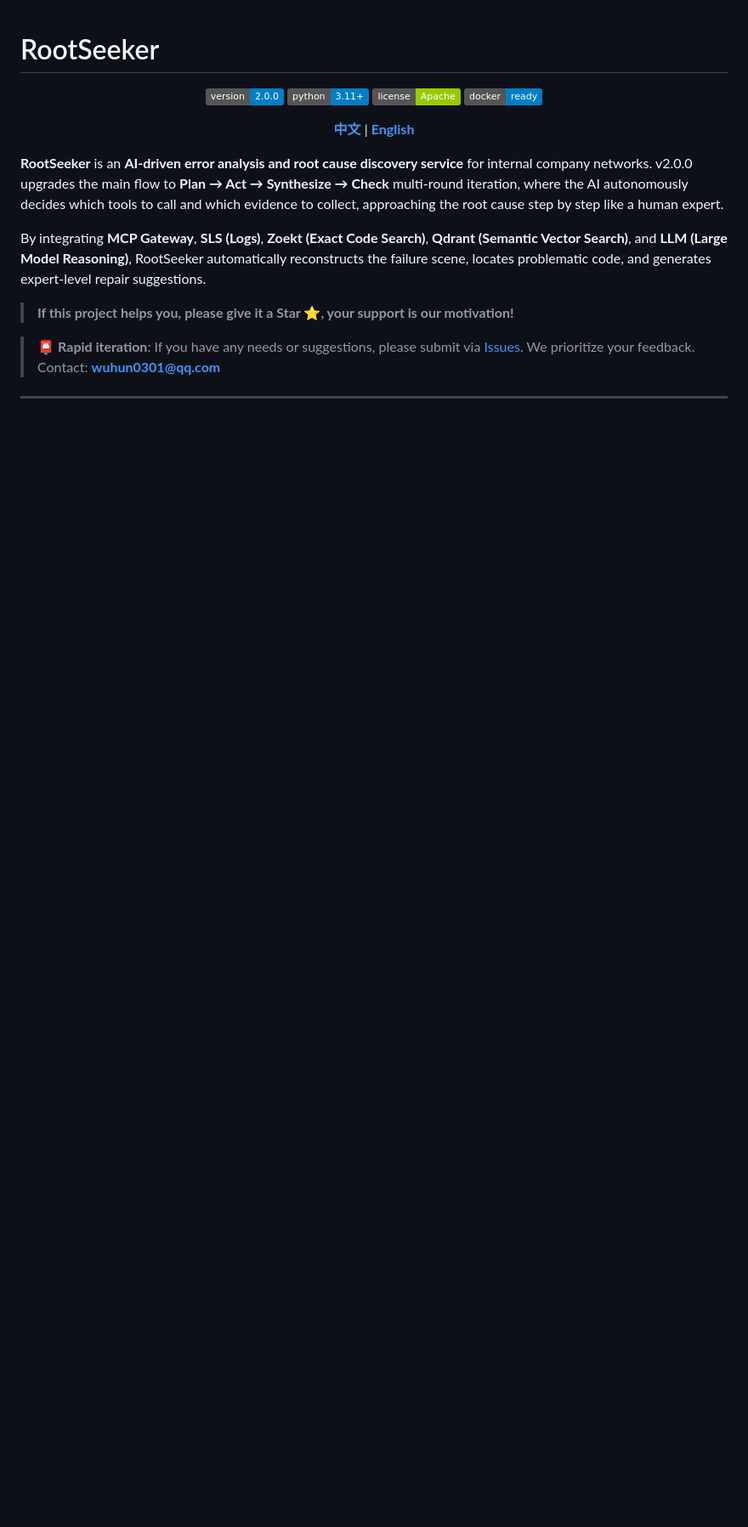
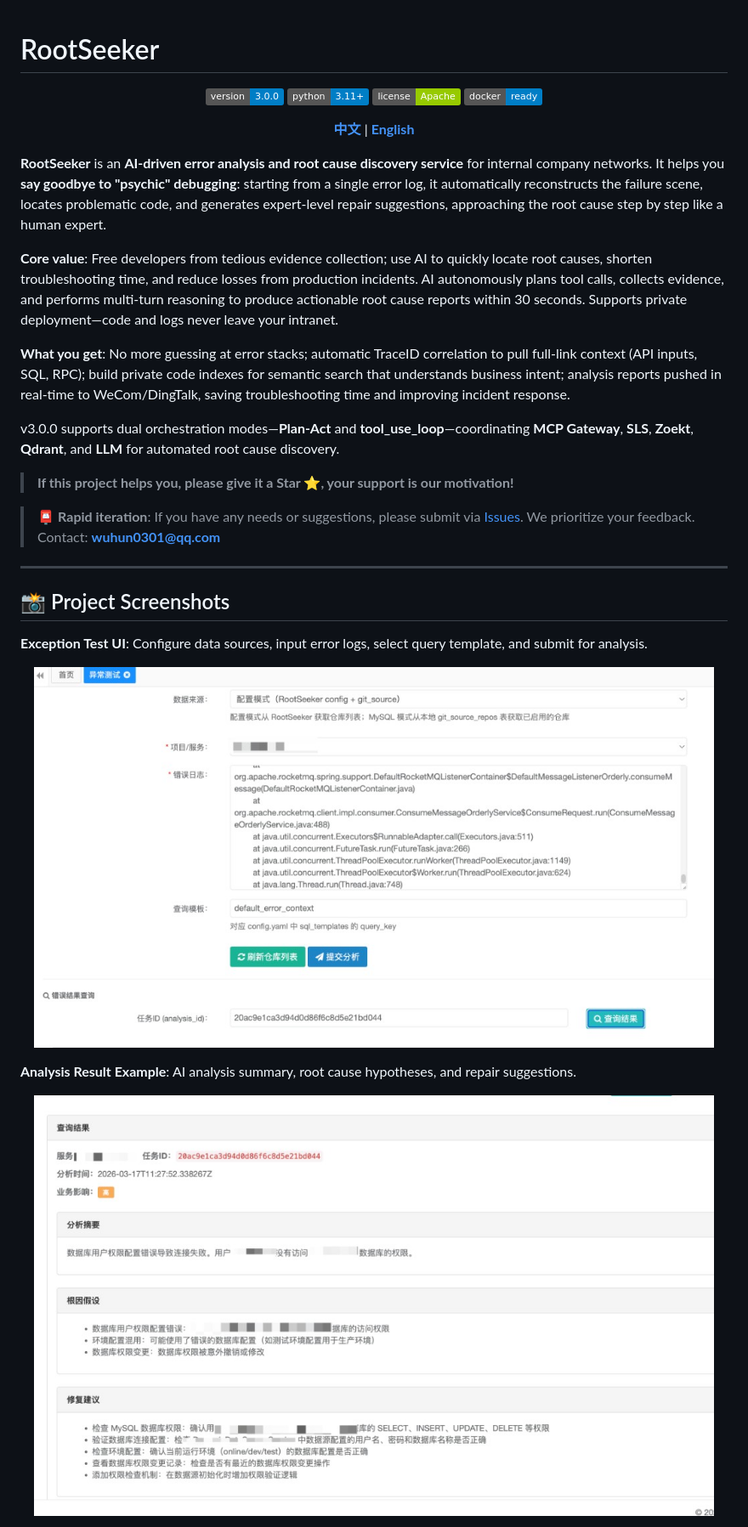
Before and after one commit to iceycn/root_seeker, a Markdown page: README.en.md, the part around one of its changes. Shown at 85% size. GitHub-like rendering; badges without logos; blank space fills up the shorter version.

```diff
--- a/README.en.md
+++ b/README.en.md
@@ -1,7 +1,7 @@
 # RootSeeker
 
 <p align="center">
-    <img src="https://img.shields.io/badge/version-2.0.0-blue.svg" alt="Version">
+    <img src="https://img.shields.io/badge/version-3.0.0-blue.svg" alt="Version">
     <img src="https://img.shields.io/badge/python-3.11+-blue.svg" alt="Python Version">
     <img src="https://img.shields.io/badge/license-Apache-green.svg" alt="License">
     <img src="https://img.shields.io/badge/docker-ready-blue.svg" alt="Docker">
@@ -11,9 +11,13 @@
   <strong><a href="README.md">中文</a></strong> | <strong><a href="README.en.md">English</a></strong>
 </p>
 
-**RootSeeker** is an **AI-driven error analysis and root cause discovery service** for internal company networks. v2.0.0 upgrades the main flow to **Plan → Act → Synthesize → Check** multi-round iteration, where the AI autonomously decides which tools to call and which evidence to collect, approaching the root cause step by step like a human expert.
+**RootSeeker** is an **AI-driven error analysis and root cause discovery service** for internal company networks. It helps you **say goodbye to "psychic" debugging**: starting from a single error log, it automatically reconstructs the failure scene, locates problematic code, and generates expert-level repair suggestions, approaching the root cause step by step like a human expert.
 
-By integrating **MCP Gateway**, **SLS (Logs)**, **Zoekt (Exact Code Search)**, **Qdrant (Semantic Vector Search)**, and **LLM (Large Model Reasoning)**, RootSeeker automatically reconstructs the failure scene, locates problematic code, and generates expert-level repair suggestions.
+**Core value**: Free developers from tedious evidence collection; use AI to quickly locate root causes, shorten troubleshooting time, and reduce losses from production incidents. AI autonomously plans tool calls, collects evidence, and performs multi-turn reasoning to produce actionable root cause reports within 30 seconds. Supports private deployment—code and logs never leave your intranet.
+
+**What you get**: No more guessing at error stacks; automatic TraceID correlation to pull full-link context (API inputs, SQL, RPC); build private code indexes for semantic search that understands business intent; analysis reports pushed in real-time to WeCom/DingTalk, saving troubleshooting time and improving incident response.
+
+v3.0.0 supports dual orchestration modes—**Plan-Act** and **tool_use_loop**—coordinating **MCP Gateway**, **SLS**, **Zoekt**, **Qdrant**, and **LLM** for automated root cause discovery.
 
 > **If this project helps you, please give it a Star ⭐️, your support is our motivation!**
 
@@ -21,3 +25,17 @@ By integrating **MCP Gateway**, **SLS (Logs)**, **Zoekt (Exact Code Search)**, *
 
 ---
 
+## 📸 Project Screenshots
+
+**Exception Test UI**: Configure data sources, input error logs, select query template, and submit for analysis.
+
+<p align="center">
+  <img src="docs/images/异常测试界面.png" alt="Exception Test UI" width="800"/>
+</p>
+
+**Analysis Result Example**: AI analysis summary, root cause hypotheses, and repair suggestions.
+
+<p align="center">
+  <img src="docs/images/分析结果示例.png" alt="Analysis Result Example" width="800"/>
+</p>
+
```
Also changed, not shown: other parts of README.en.md (+51 -18 lines).
